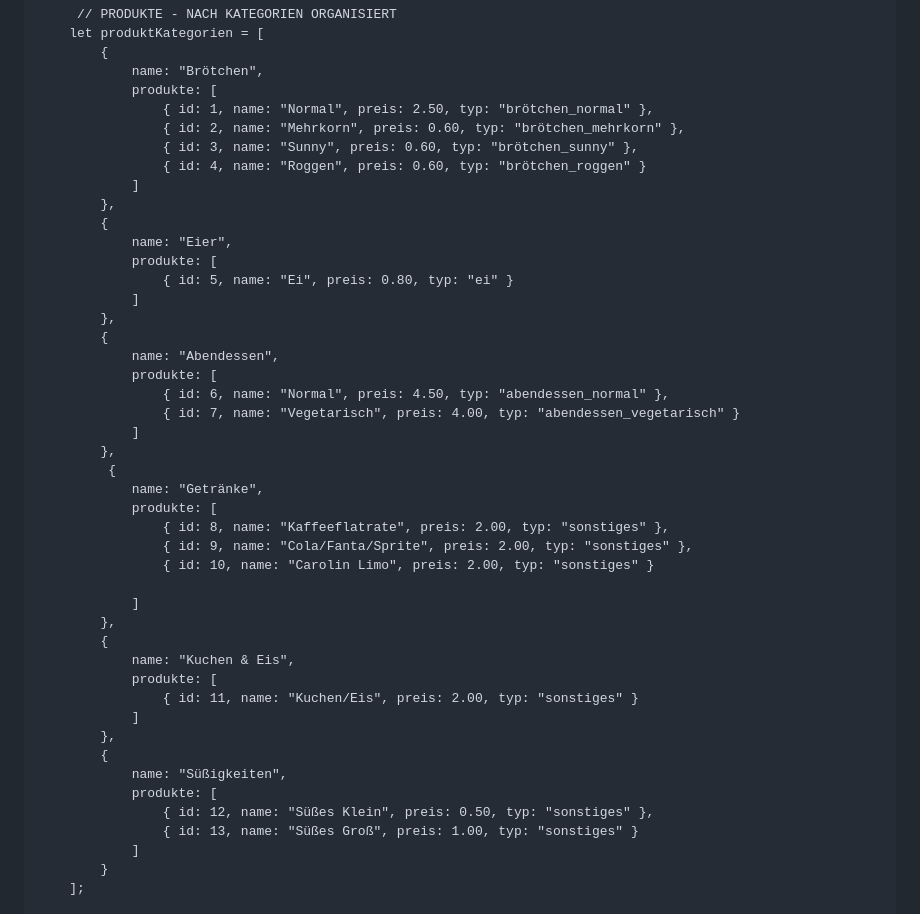
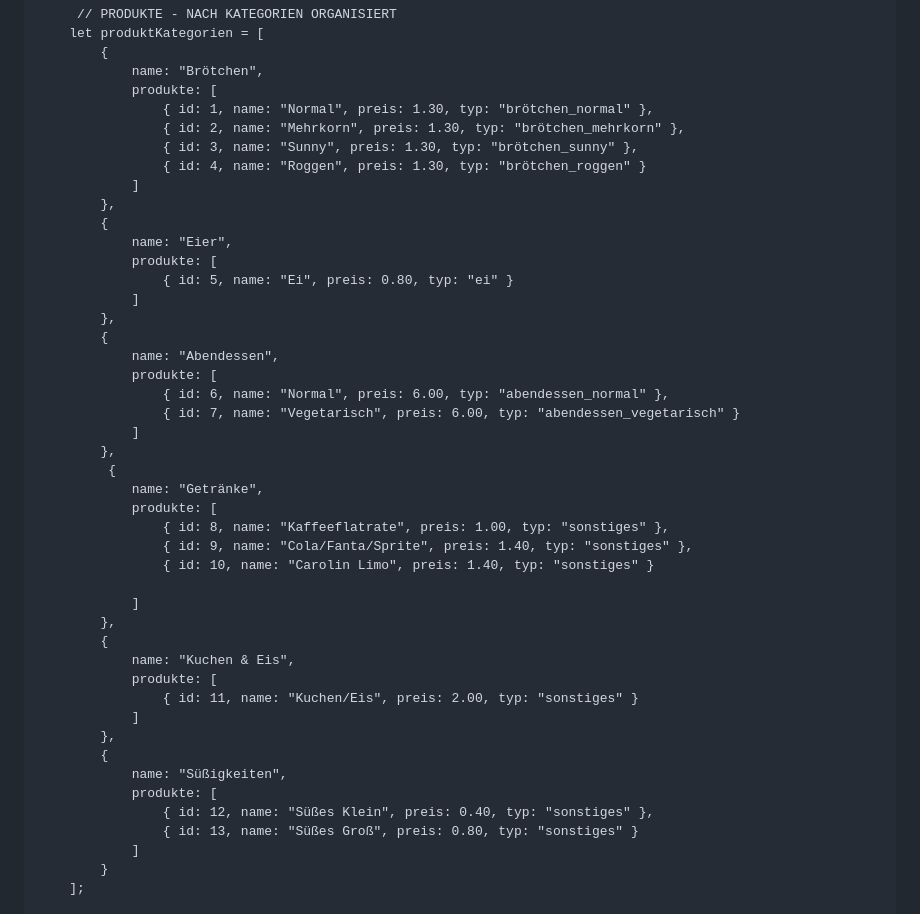
Before and after one commit to Kantineww/kantineww.github.io, a Markdown page: README.md, the part around the change. Rendered like a GitHub page.

```diff
--- a/README.md
+++ b/README.md
@@ -806,10 +806,10 @@
             {
                 name: "Brötchen",
                 produkte: [
-                    { id: 1, name: "Normal", preis: 2.50, typ: "brötchen_normal" },
-                    { id: 2, name: "Mehrkorn", preis: 0.60, typ: "brötchen_mehrkorn" },
-                    { id: 3, name: "Sunny", preis: 0.60, typ: "brötchen_sunny" },
-                    { id: 4, name: "Roggen", preis: 0.60, typ: "brötchen_roggen" }
+                    { id: 1, name: "Normal", preis: 1.30, typ: "brötchen_normal" },
+                    { id: 2, name: "Mehrkorn", preis: 1.30, typ: "brötchen_mehrkorn" },
+                    { id: 3, name: "Sunny", preis: 1.30, typ: "brötchen_sunny" },
+                    { id: 4, name: "Roggen", preis: 1.30, typ: "brötchen_roggen" }
                 ]
             },
             {
@@ -821,16 +821,16 @@
             {
                 name: "Abendessen",
                 produkte: [
-                    { id: 6, name: "Normal", preis: 4.50, typ: "abendessen_normal" },
-                    { id: 7, name: "Vegetarisch", preis: 4.00, typ: "abendessen_vegetarisch" }
+                    { id: 6, name: "Normal", preis: 6.00, typ: "abendessen_normal" },
+                    { id: 7, name: "Vegetarisch", preis: 6.00, typ: "abendessen_vegetarisch" }
                 ]
             },
              {
                 name: "Getränke",
                 produkte: [
-                    { id: 8, name: "Kaffeeflatrate", preis: 2.00, typ: "sonstiges" },
-                    { id: 9, name: "Cola/Fanta/Sprite", preis: 2.00, typ: "sonstiges" },
-                    { id: 10, name: "Carolin Limo", preis: 2.00, typ: "sonstiges" }
+                    { id: 8, name: "Kaffeeflatrate", preis: 1.00, typ: "sonstiges" },
+                    { id: 9, name: "Cola/Fanta/Sprite", preis: 1.40, typ: "sonstiges" },
+                    { id: 10, name: "Carolin Limo", preis: 1.40, typ: "sonstiges" }
 
                 ]
             },
@@ -843,8 +843,8 @@
             {
                 name: "Süßigkeiten",
                 produkte: [
-                    { id: 12, name: "Süßes Klein", preis: 0.50, typ: "sonstiges" },
-                    { id: 13, name: "Süßes Groß", preis: 1.00, typ: "sonstiges" }
+                    { id: 12, name: "Süßes Klein", preis: 0.40, typ: "sonstiges" },
+                    { id: 13, name: "Süßes Groß", preis: 0.80, typ: "sonstiges" }
                 ]
             }
         ];
```
